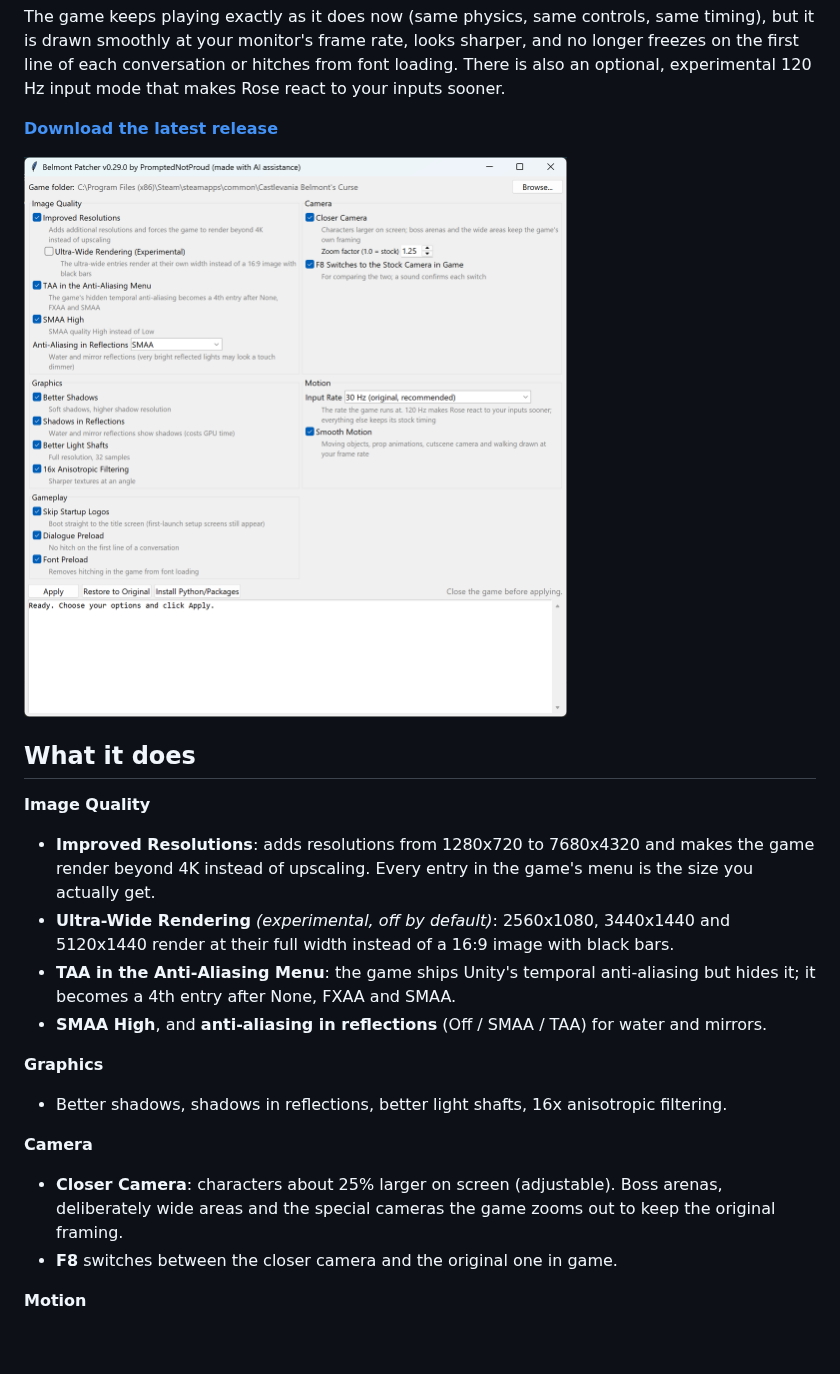
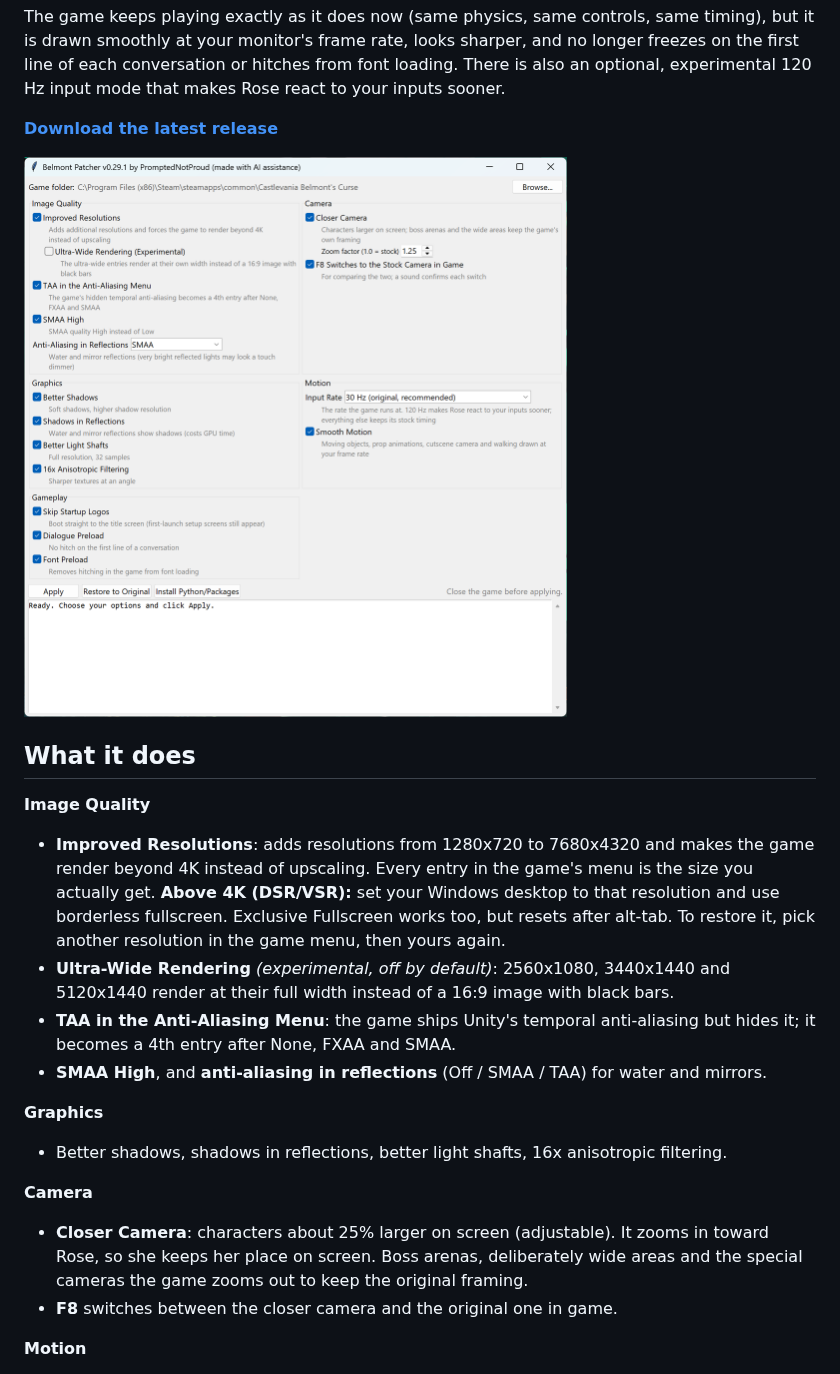
Before and after one commit to PromptedNotProud/BelmontsCurse-patcher, a Markdown page: README.md, the part around the change. GitHub-like rendering; pictures changed too: docs/settings-window.png; blank space fills up the shorter version.

```diff
--- a/README.md
+++ b/README.md
@@ -18,6 +18,9 @@ optional, experimental 120 Hz input mode that makes Rose react to your inputs so
 **Image Quality**
 - **Improved Resolutions**: adds resolutions from 1280x720 to 7680x4320 and makes the game render beyond 4K instead of
   upscaling. Every entry in the game's menu is the size you actually get.
+  **Above 4K (DSR/VSR):** set your Windows desktop to that resolution and use borderless fullscreen. Exclusive
+  Fullscreen works too, but resets after alt-tab. To restore it, pick another resolution in the game menu, then yours
+  again.
 - **Ultra-Wide Rendering** *(experimental, off by default)*: 2560x1080, 3440x1440 and 5120x1440 render at their full width
   instead of a 16:9 image with black bars.
 - **TAA in the Anti-Aliasing Menu**: the game ships Unity's temporal anti-aliasing but hides it; it becomes a 4th entry
@@ -28,8 +31,9 @@ optional, experimental 120 Hz input mode that makes Rose react to your inputs so
 - Better shadows, shadows in reflections, better light shafts, 16x anisotropic filtering.
 
 **Camera**
-- **Closer Camera**: characters about 25% larger on screen (adjustable). Boss arenas, deliberately wide areas and the
-  special cameras the game zooms out to keep the original framing.
+- **Closer Camera**: characters about 25% larger on screen (adjustable). It zooms in toward Rose, so she keeps her
+  place on screen. Boss arenas, deliberately wide areas and the special cameras the game zooms out to keep the original
+  framing.
 - **F8** switches between the closer camera and the original one in game.
 
 **Motion**
```
Also changed, not shown: 2 other files.
